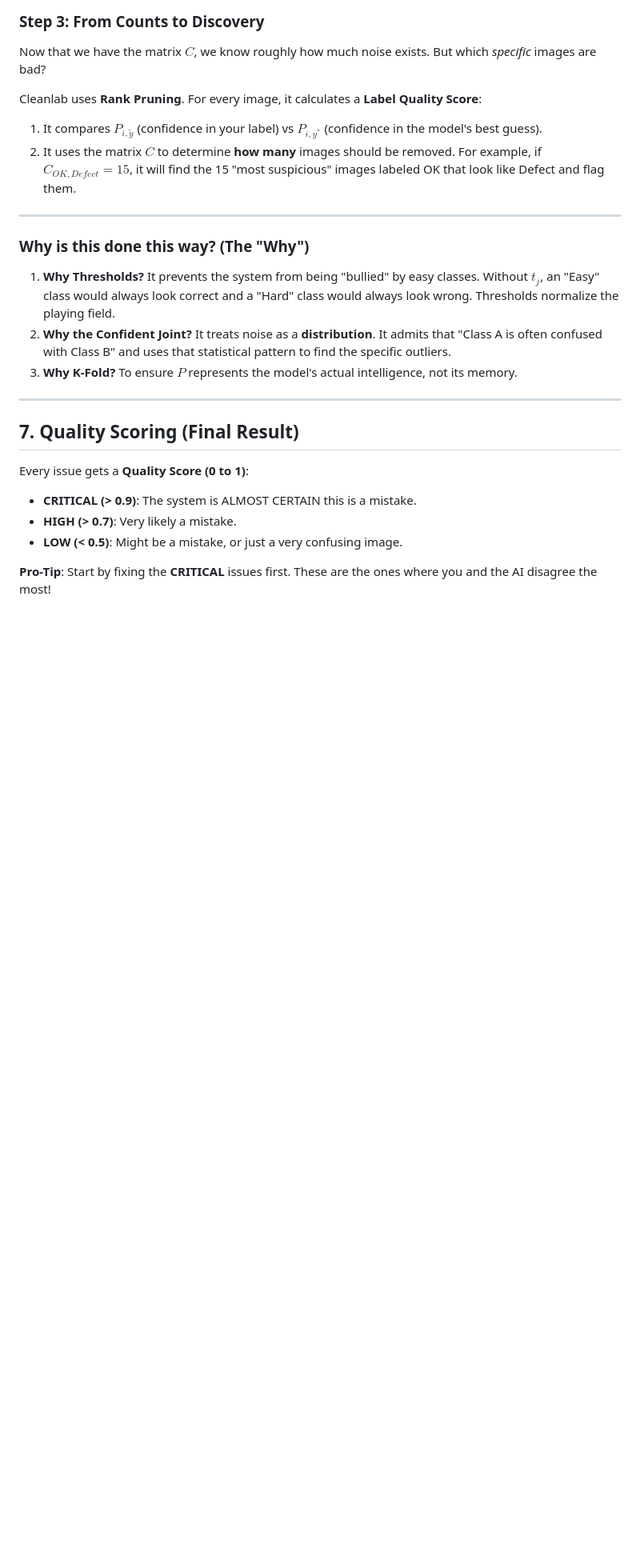
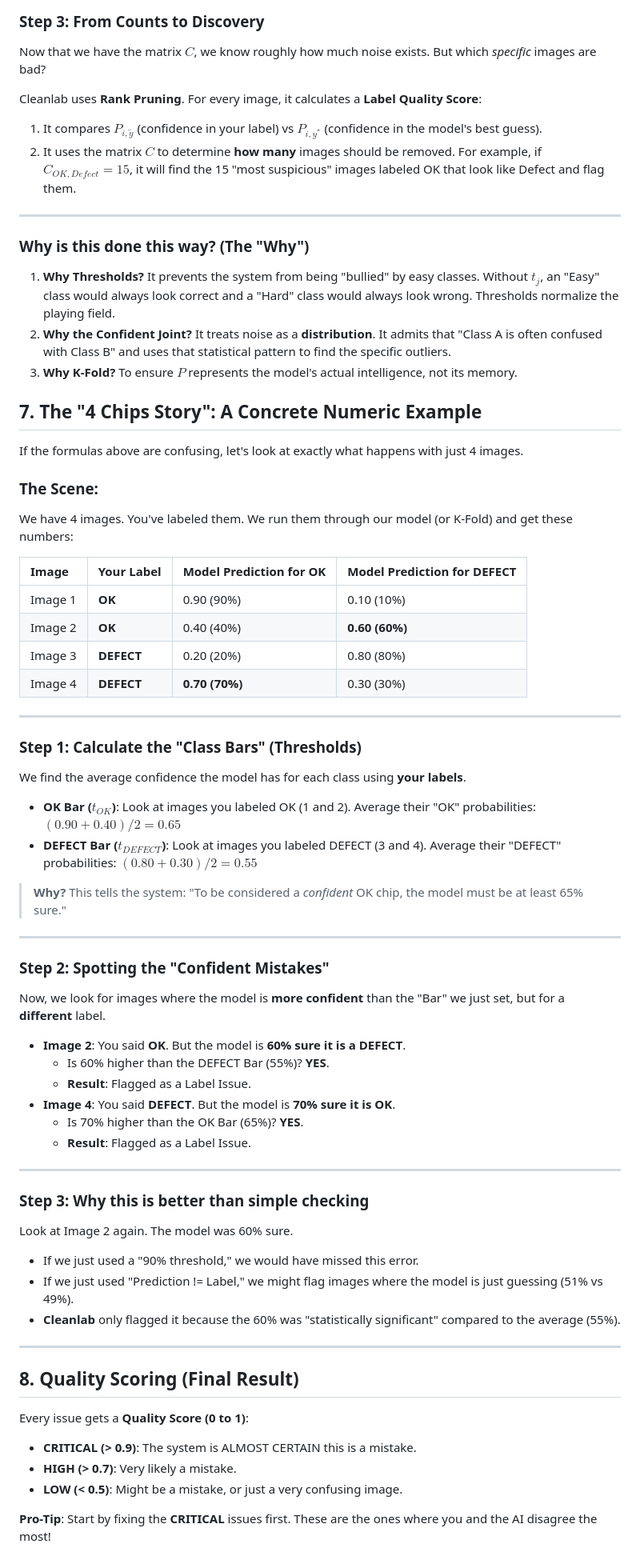
Before and after one commit to vishalagar/football-analysis, a Markdown page: DATA_FILTERING_EXPLAINED.md, the part around the change. Shown at 80% size. Drawn GitHub-style; blank space fills up the shorter version.

Commit message:
advanced math understanding

```diff
--- a/DATA_FILTERING_EXPLAINED.md
+++ b/DATA_FILTERING_EXPLAINED.md
@@ -135,9 +135,52 @@ Cleanlab uses **Rank Pruning**. For every image, it calculates a **Label Quality
 2.  **Why the Confident Joint?** It treats noise as a **distribution**. It admits that "Class A is often confused with Class B" and uses that statistical pattern to find the specific outliers.
 3.  **Why K-Fold?** To ensure $P$ represents the model's actual intelligence, not its memory.
 
+## 7. The "4 Chips Story": A Concrete Numeric Example
+If the formulas above are confusing, let's look at exactly what happens with just 4 images.
+
+### The Scene:
+We have 4 images. You've labeled them. We run them through our model (or K-Fold) and get these numbers:
+
+| Image | Your Label | Model Prediction for OK | Model Prediction for DEFECT |
+| :--- | :--- | :--- | :--- |
+| Image 1 | **OK** | 0.90 (90%) | 0.10 (10%) |
+| Image 2 | **OK** | 0.40 (40%) | **0.60 (60%)** |
+| Image 3 | **DEFECT** | 0.20 (20%) | 0.80 (80%) |
+| Image 4 | **DEFECT** | **0.70 (70%)** | 0.30 (30%) |
+
 ---
 
-## 7. Quality Scoring (Final Result)
+### Step 1: Calculate the "Class Bars" (Thresholds)
+We find the average confidence the model has for each class using **your labels**.
+
+*   **OK Bar ($t_{OK}$)**: Look at images you labeled OK (1 and 2). Average their "OK" probabilities: $(0.90 + 0.40) / 2 = \mathbf{0.65}$
+*   **DEFECT Bar ($t_{DEFECT}$)**: Look at images you labeled DEFECT (3 and 4). Average their "DEFECT" probabilities: $(0.80 + 0.30) / 2 = \mathbf{0.55}$
+
+> **Why?** This tells the system: "To be considered a *confident* OK chip, the model must be at least 65% sure."
+
+---
+
+### Step 2: Spotting the "Confident Mistakes"
+Now, we look for images where the model is **more confident** than the "Bar" we just set, but for a **different** label.
+
+*   **Image 2**: You said **OK**. But the model is **60% sure it is a DEFECT**.
+    *   Is 60% higher than the DEFECT Bar (55%)? **YES**.
+    *   **Result**: Flagged as a Label Issue.
+*   **Image 4**: You said **DEFECT**. But the model is **70% sure it is OK**.
+    *   Is 70% higher than the OK Bar (65%)? **YES**.
+    *   **Result**: Flagged as a Label Issue.
+
+---
+
+### Step 3: Why this is better than simple checking
+Look at Image 2 again. The model was 60% sure.
+*   If we just used a "90% threshold," we would have missed this error.
+*   If we just used "Prediction != Label," we might flag images where the model is just guessing (51% vs 49%).
+*   **Cleanlab** only flagged it because the 60% was "statistically significant" compared to the average (55%).
+
+---
+
+## 8. Quality Scoring (Final Result)
 Every issue gets a **Quality Score (0 to 1)**:
 *   **CRITICAL (> 0.9)**: The system is ALMOST CERTAIN this is a mistake.
 *   **HIGH (> 0.7)**: Very likely a mistake.
```
